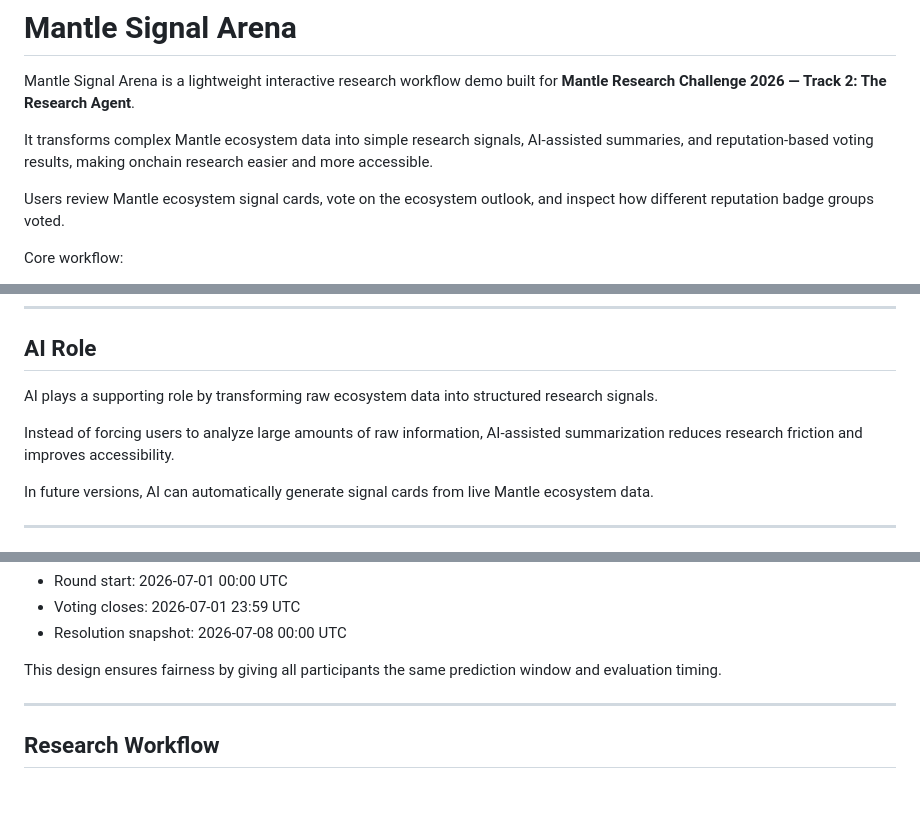
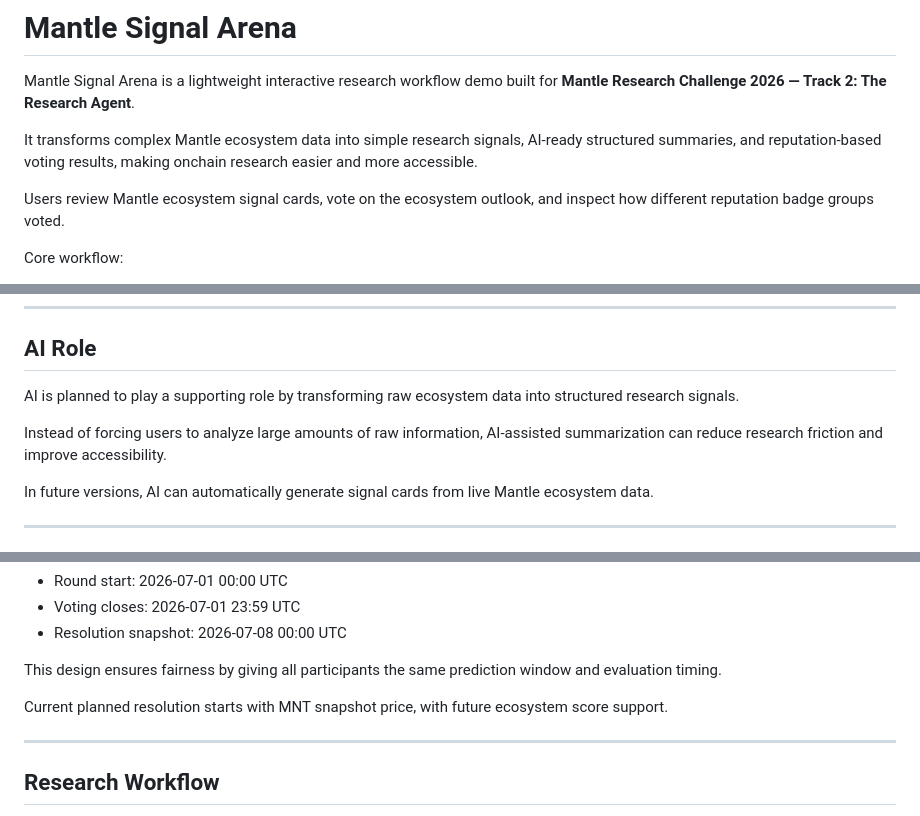
Before and after one commit to nato-san/mantle_signal_arena, a Markdown page: README.md, 3 parts joined by grey strips. Drawn GitHub-style; blank space fills up the shorter version.

Commit message:
Refine README AI and resolution wording

```diff
--- a/README.md
+++ b/README.md
@@ -2,7 +2,7 @@
 
 Mantle Signal Arena is a lightweight interactive research workflow demo built for **Mantle Research Challenge 2026 — Track 2: The Research Agent**.
 
-It transforms complex Mantle ecosystem data into simple research signals, AI-assisted summaries, and reputation-based voting results, making onchain research easier and more accessible.
+It transforms complex Mantle ecosystem data into simple research signals, AI-ready structured summaries, and reputation-based voting results, making onchain research easier and more accessible.
 
 Users review Mantle ecosystem signal cards, vote on the ecosystem outlook, and inspect how different reputation badge groups voted.
 
@@ -77,9 +77,9 @@ This aligns with Track 2 by demonstrating a reusable research workflow that othe
 
 ## AI Role
 
-AI plays a supporting role by transforming raw ecosystem data into structured research signals.
+AI is planned to play a supporting role by transforming raw ecosystem data into structured research signals.
 
-Instead of forcing users to analyze large amounts of raw information, AI-assisted summarization reduces research friction and improves accessibility.
+Instead of forcing users to analyze large amounts of raw information, AI-assisted summarization can reduce research friction and improve accessibility.
 
 In future versions, AI can automatically generate signal cards from live Mantle ecosystem data.
 
@@ -152,6 +152,8 @@ Example:
 - Resolution snapshot: 2026-07-08 00:00 UTC
 
 This design ensures fairness by giving all participants the same prediction window and evaluation timing.
+
+Current planned resolution starts with MNT snapshot price, with future ecosystem score support.
 
 ---
 
```
